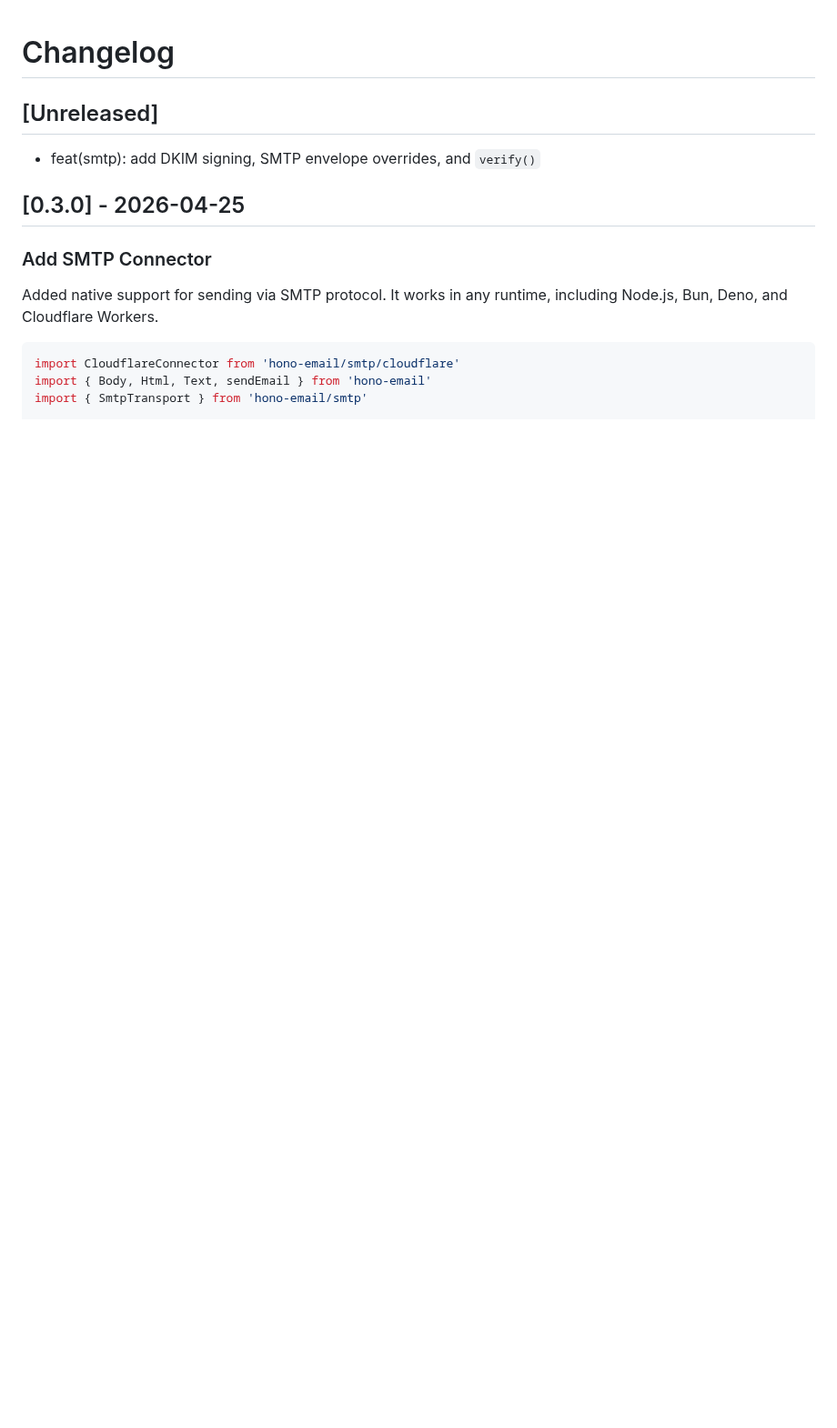
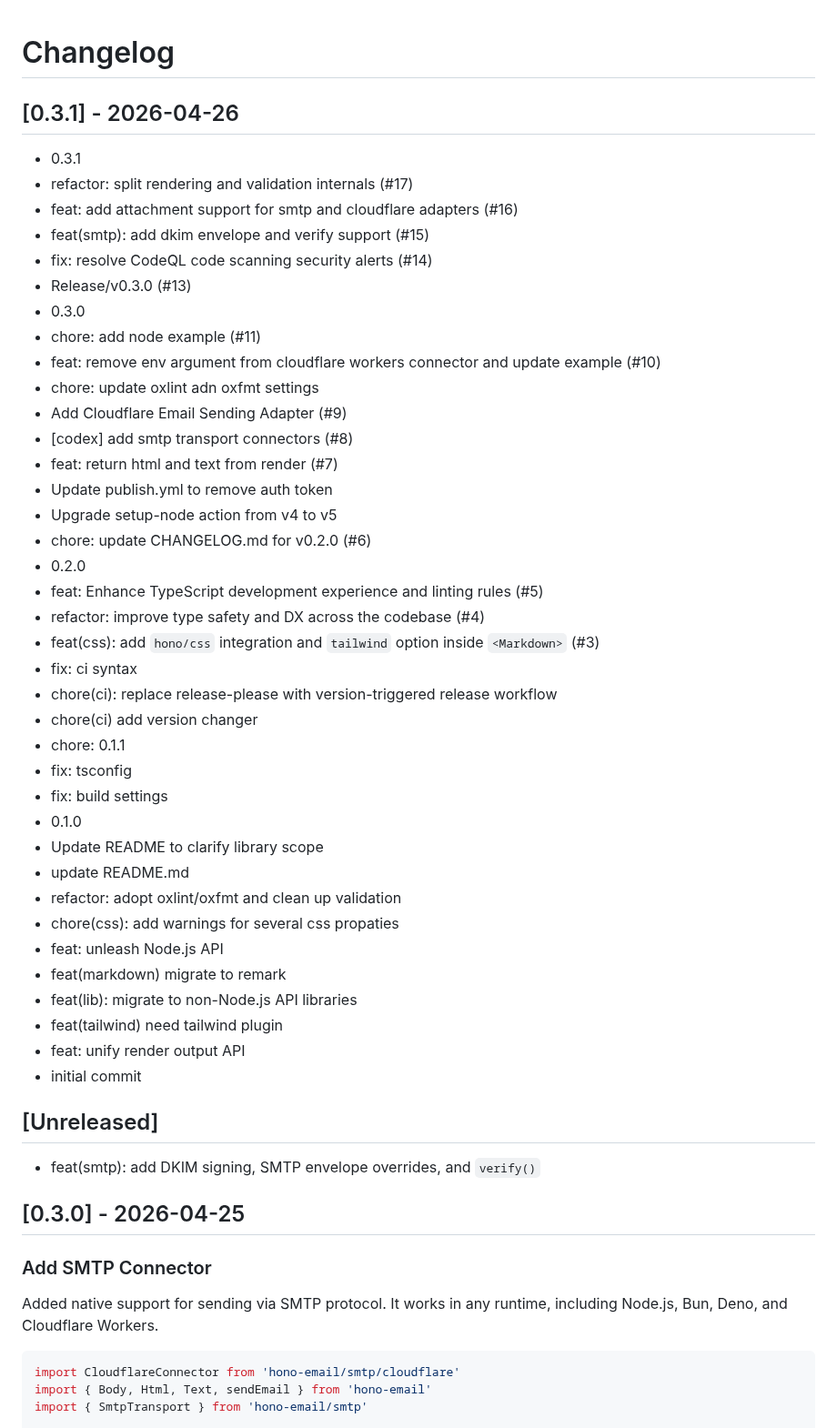
Before and after one commit to hayatosc/hono-email, a Markdown page: CHANGELOG.md, the part around the change. Shown at 91% size. Rendered like a GitHub page; blank space fills up the shorter version.

Commit message:
chore: update CHANGELOG.md for v0.3.1

```diff
--- a/CHANGELOG.md
+++ b/CHANGELOG.md
@@ -1,4 +1,45 @@
 # Changelog
+
+## [0.3.1] - 2026-04-26
+
+- 0.3.1
+- refactor: split rendering and validation internals (#17)
+- feat: add attachment support for smtp and cloudflare adapters (#16)
+- feat(smtp): add dkim envelope and verify support (#15)
+- fix: resolve CodeQL code scanning security alerts (#14)
+- Release/v0.3.0 (#13)
+- 0.3.0
+- chore: add node example (#11)
+- feat: remove env argument from cloudflare workers connector and update example (#10)
+- chore: update oxlint adn oxfmt settings
+- Add Cloudflare Email Sending Adapter (#9)
+- [codex] add smtp transport connectors (#8)
+- feat: return html and text from render (#7)
+- Update publish.yml to remove auth token
+- Upgrade setup-node action from v4 to v5
+- chore: update CHANGELOG.md for v0.2.0 (#6)
+- 0.2.0
+- feat: Enhance TypeScript development experience and linting rules (#5)
+- refactor: improve type safety and DX across the codebase (#4)
+- feat(css): add `hono/css` integration and `tailwind` option inside `<Markdown>` (#3)
+- fix: ci syntax
+- chore(ci): replace release-please with version-triggered release workflow
+- chore(ci) add version changer
+- chore: 0.1.1
+- fix: tsconfig
+- fix: build settings
+- 0.1.0
+- Update README to clarify library scope
+- update README.md
+- refactor: adopt oxlint/oxfmt and clean up validation
+- chore(css): add warnings for several css propaties
+- feat: unleash Node.js API
+- feat(markdown) migrate to remark
+- feat(lib): migrate to non-Node.js API libraries
+- feat(tailwind) need tailwind plugin
+- feat: unify render output API
+- initial commit
+
 
 ## [Unreleased]
 
```
